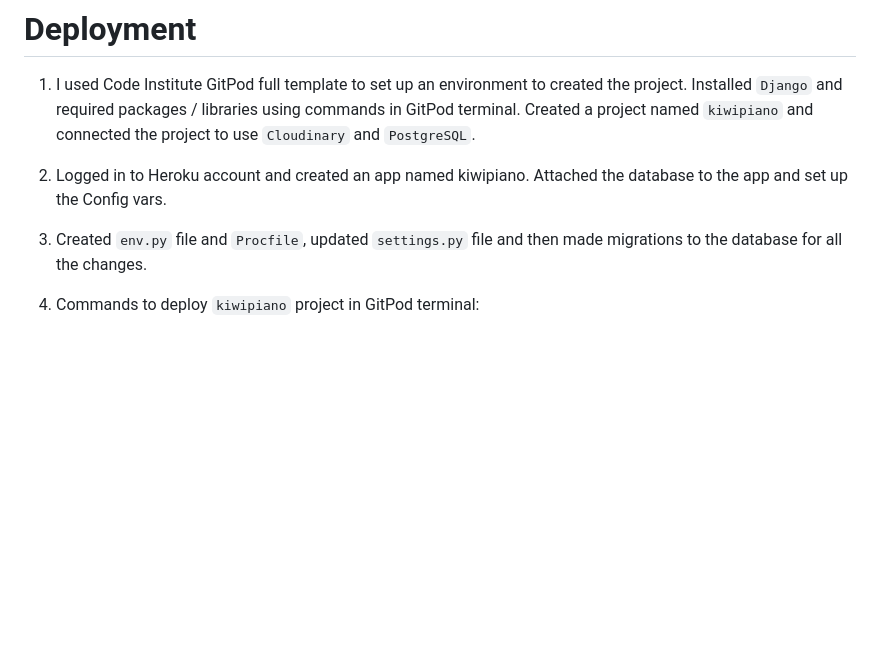
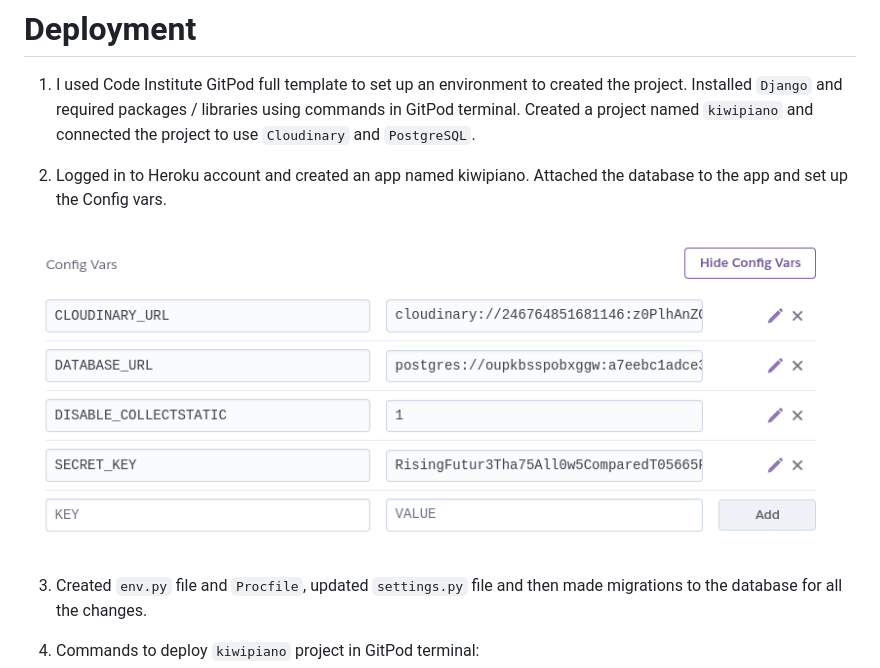
Before and after one commit to PeterLourens/kiwipiano, a Markdown page: README.md, the part around the change. Rendered like a GitHub page; pictures changed too: media/readme-pics/configvars.png (added); blank space fills up the shorter version.

````diff
--- a/README.md
+++ b/README.md
@@ -425,6 +425,8 @@ I have created a separate file that contains all the testing documentation [TEST
 2. Logged in to Heroku account and created an app named kiwipiano.
 Attached the database to the app and set up the Config vars.
 
+![ConfigVars](media/readme-pics/configvars.png)
+
 3. Created ```env.py``` file and ```Procfile```, updated ```settings.py``` file and then made migrations to the database for all the changes.
 
 4. Commands to deploy ```kiwipiano``` project in GitPod terminal:
````
